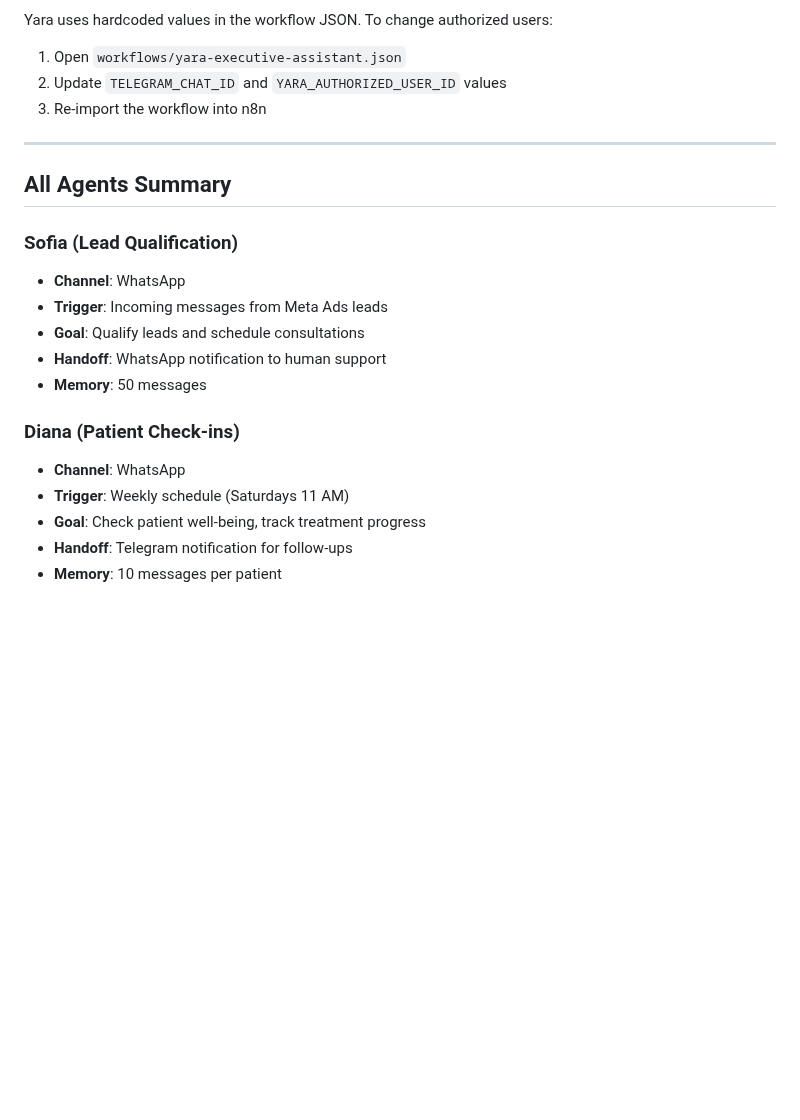
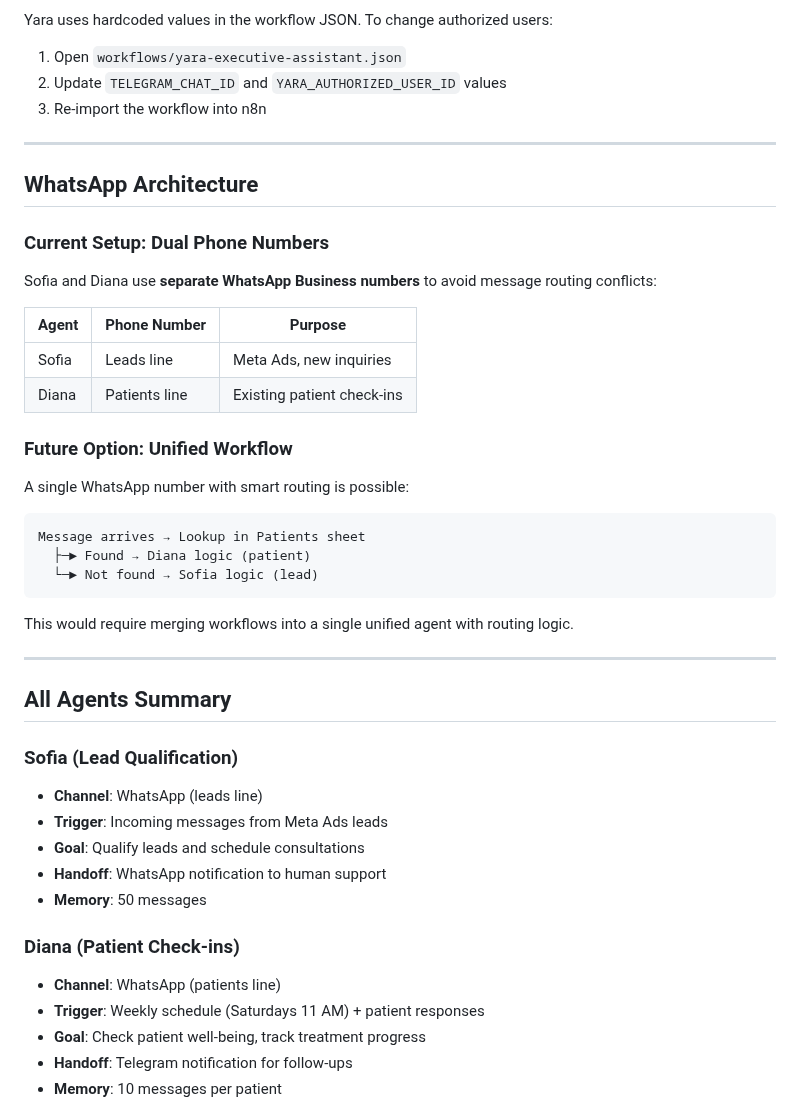
Before and after one commit to alvesarel/ragbot, a Markdown page: README.md, the part around the change. GitHub-like rendering; blank space fills up the shorter version.

Commit message:
Document dual WhatsApp number architecture
- Sofia uses leads line, Diana uses patients line
- Document future option: unified workflow with smart routing
- Add architecture section to README.md and CLAUDE.md

🤖 Generated with [Claude Code](https://claude.com/claude-code)

Co-Authored-By: Claude Opus 4.5 <noreply@anthropic.com>

````diff
--- a/README.md
+++ b/README.md
@@ -371,18 +371,39 @@ Yara uses hardcoded values in the workflow JSON. To change authorized users:
 
 ---
 
+## WhatsApp Architecture
+
+### Current Setup: Dual Phone Numbers
+Sofia and Diana use **separate WhatsApp Business numbers** to avoid message routing conflicts:
+
+| Agent | Phone Number | Purpose |
+|-------|--------------|---------|
+| Sofia | Leads line | Meta Ads, new inquiries |
+| Diana | Patients line | Existing patient check-ins |
+
+### Future Option: Unified Workflow
+A single WhatsApp number with smart routing is possible:
+```
+Message arrives → Lookup in Patients sheet
+  ├─► Found → Diana logic (patient)
+  └─► Not found → Sofia logic (lead)
+```
+This would require merging workflows into a single unified agent with routing logic.
+
+---
+
 ## All Agents Summary
 
 ### Sofia (Lead Qualification)
-- **Channel**: WhatsApp
+- **Channel**: WhatsApp (leads line)
 - **Trigger**: Incoming messages from Meta Ads leads
 - **Goal**: Qualify leads and schedule consultations
 - **Handoff**: WhatsApp notification to human support
 - **Memory**: 50 messages
 
 ### Diana (Patient Check-ins)
-- **Channel**: WhatsApp
-- **Trigger**: Weekly schedule (Saturdays 11 AM)
+- **Channel**: WhatsApp (patients line)
+- **Trigger**: Weekly schedule (Saturdays 11 AM) + patient responses
 - **Goal**: Check patient well-being, track treatment progress
 - **Handoff**: Telegram notification for follow-ups
 - **Memory**: 10 messages per patient
````
Also changed, not shown: CLAUDE.md (+10 -0 lines).
